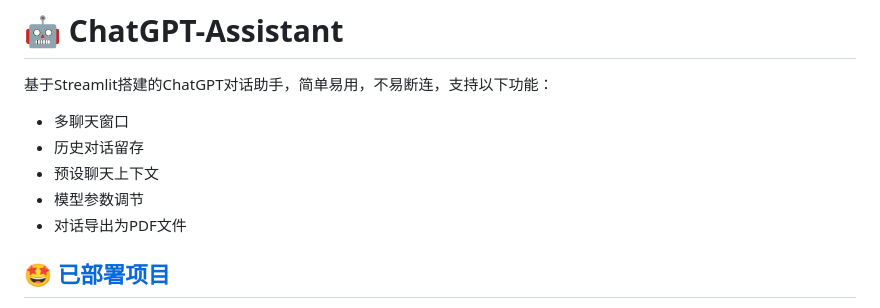
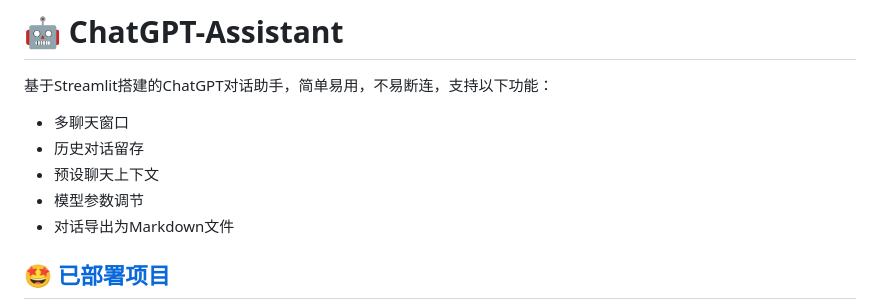
Before and after one commit to PierXuY/ChatGPT-Assistant, a Markdown page: README.md, the part around the change. GitHub-like rendering.

```diff
--- a/README.md
+++ b/README.md
@@ -4,7 +4,7 @@
 - 历史对话留存
 - 预设聊天上下文
 - 模型参数调节
-- 对话导出为PDF文件
+- 对话导出为Markdown文件
 
 ## 🤩 [已部署项目](https://pearxuy-gpt.streamlit.app/)
 
```
